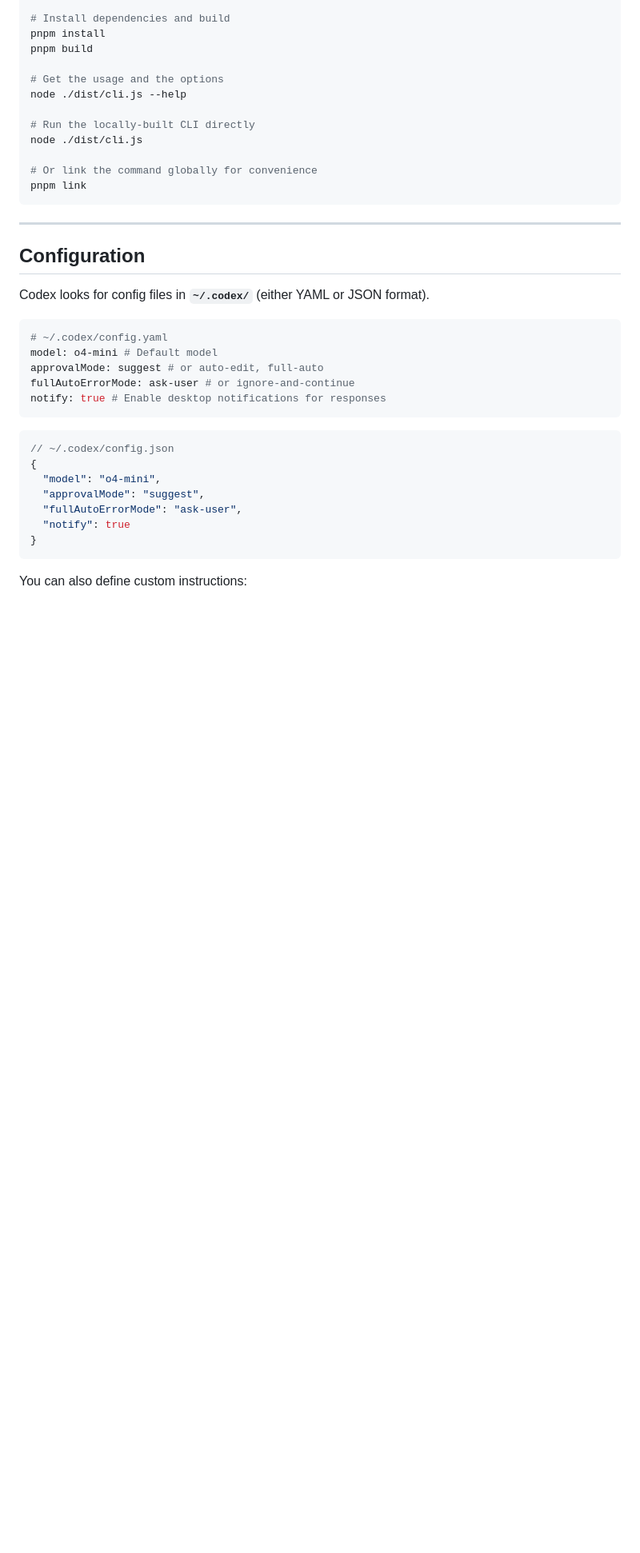
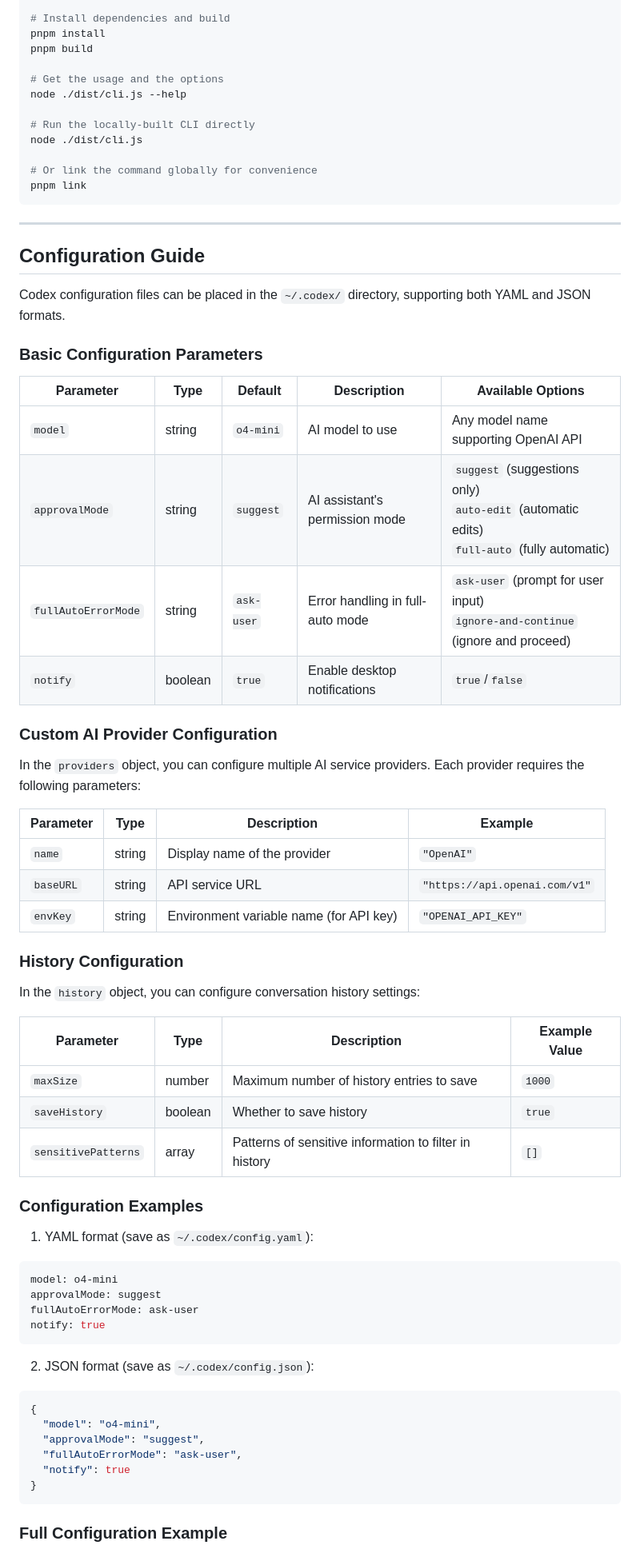
Before and after one commit to MaurUppi/codex, a Markdown page: README.md, the part around one of its changes. Shown at 80% size. GitHub-like rendering; folded sections open; blank space fills up the shorter version.

````diff
--- a/README.md
+++ b/README.md
@@ -315,20 +322,53 @@ pnpm link
 
 ---
 
-## Configuration
+## Configuration Guide
 
-Codex looks for config files in **`~/.codex/`** (either YAML or JSON format).
+Codex configuration files can be placed in the `~/.codex/` directory, supporting both YAML and JSON formats.
+
+### Basic Configuration Parameters
+
+| Parameter           | Type    | Default    | Description                      | Available Options                                                                              |
+| ------------------- | ------- | ---------- | -------------------------------- | ---------------------------------------------------------------------------------------------- |
+| `model`             | string  | `o4-mini`  | AI model to use                  | Any model name supporting OpenAI API                                                           |
+| `approvalMode`      | string  | `suggest`  | AI assistant's permission mode   | `suggest` (suggestions only)<br>`auto-edit` (automatic edits)<br>`full-auto` (fully automatic) |
+| `fullAutoErrorMode` | string  | `ask-user` | Error handling in full-auto mode | `ask-user` (prompt for user input)<br>`ignore-and-continue` (ignore and proceed)               |
+| `notify`            | boolean | `true`     | Enable desktop notifications     | `true`/`false`                                                                                 |
+
+### Custom AI Provider Configuration
+
+In the `providers` object, you can configure multiple AI service providers. Each provider requires the following parameters:
+
+| Parameter | Type   | Description                             | Example                       |
+| --------- | ------ | --------------------------------------- | ----------------------------- |
+| `name`    | string | Display name of the provider            | `"OpenAI"`                    |
+| `baseURL` | string | API service URL                         | `"https://api.openai.com/v1"` |
+| `envKey`  | string | Environment variable name (for API key) | `"OPENAI_API_KEY"`            |
+
+### History Configuration
+
+In the `history` object, you can configure conversation history settings:
+
+| Parameter           | Type    | Description                                            | Example Value |
+| ------------------- | ------- | ------------------------------------------------------ | ------------- |
+| `maxSize`           | number  | Maximum number of history entries to save              | `1000`        |
+| `saveHistory`       | boolean | Whether to save history                                | `true`        |
+| `sensitivePatterns` | array   | Patterns of sensitive information to filter in history | `[]`          |
+
+### Configuration Examples
+
+1. YAML format (save as `~/.codex/config.yaml`):
 
 ```yaml
-# ~/.codex/config.yaml
-model: o4-mini # Default model
-approvalMode: suggest # or auto-edit, full-auto
-fullAutoErrorMode: ask-user # or ignore-and-continue
-notify: true # Enable desktop notifications for responses
+model: o4-mini
+approvalMode: suggest
+fullAutoErrorMode: ask-user
+notify: true
 ```
 
+2. JSON format (save as `~/.codex/config.json`):
+
 ```json
-// ~/.codex/config.json
 {
   "model": "o4-mini",
   "approvalMode": "suggest",
@@ -337,5 +377,5 @@ notify: true # Enable desktop notifications for responses
 }
 ```
 
-You can also define custom instructions:
+### Full Configuration Example
 
````
Also changed, not shown: other parts of README.md (+84 -4 lines).
